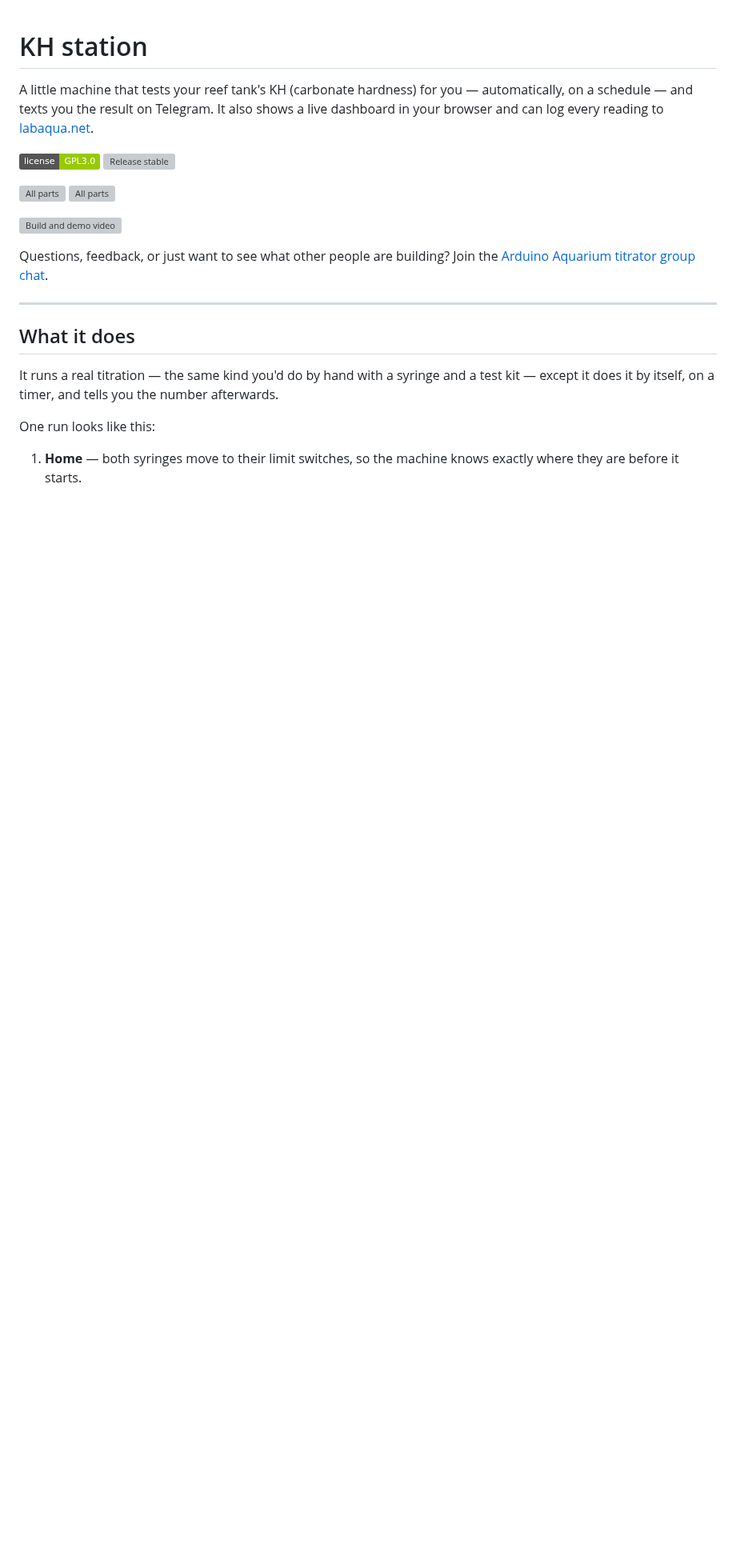
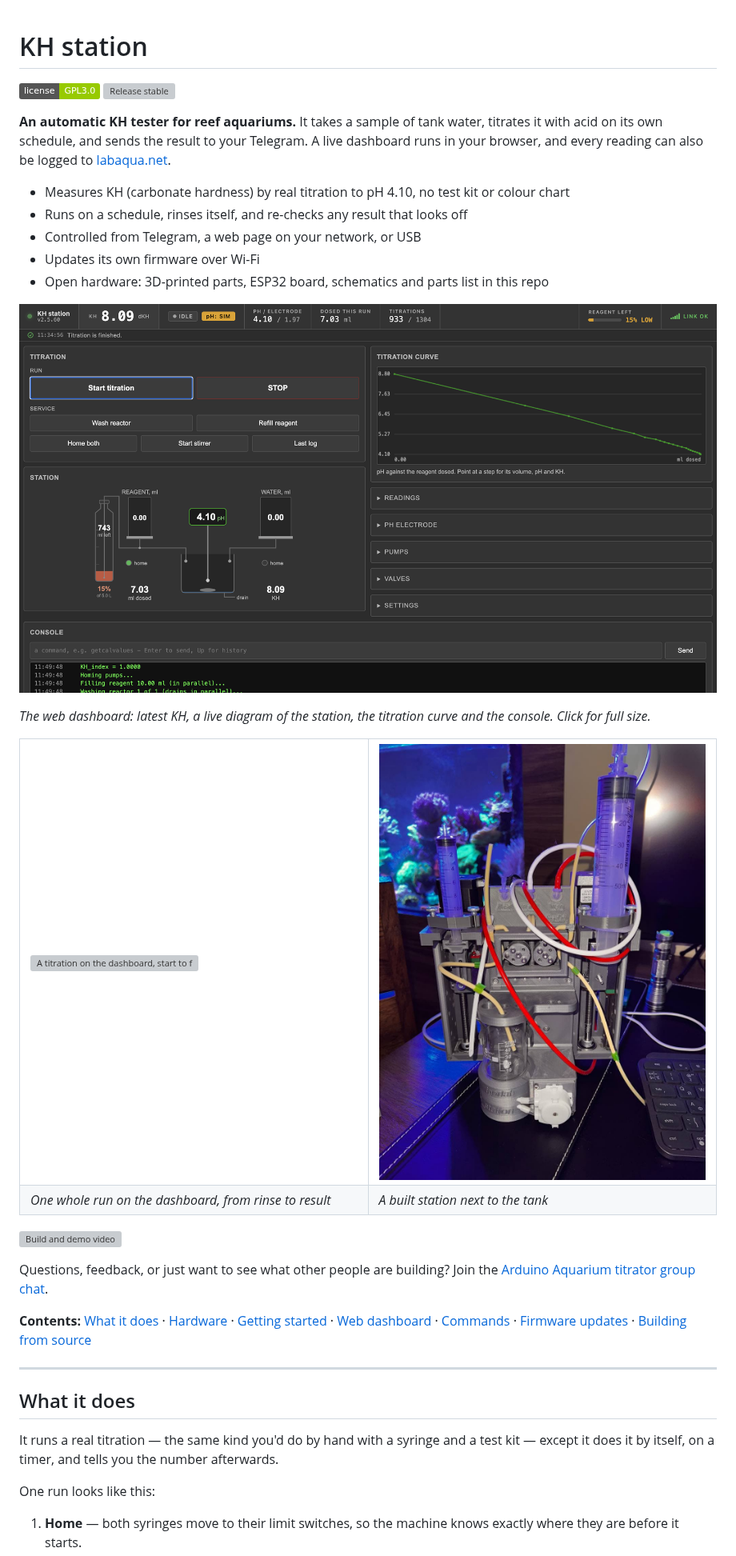
Before and after one commit to igorlab/KH_station, a Markdown page: README.md, the part around one of its changes. Shown at 80% size. Drawn GitHub-style; badges without logos; blank space fills up the shorter version; grey boxes are pictures that could not be loaded.

Commit message:
README: overview and screenshots first, labelled drawings of the station
Move the short description, the dashboard screenshot, the titration GIF and a
photo of a built station to the top, and the repository layout down next to
Building from source. Replace the two plain CAD renders with front and back
views that name each part.

Co-Authored-By: Claude Opus 5.5 <noreply@anthropic.com>
Claude-Session: https://claude.ai/code/session_01DMXPEafCmPnDZDJr4S11tz

```diff
--- a/README.md
+++ b/README.md
@@ -1,20 +1,48 @@
 # KH station
-
-A little machine that tests your reef tank's KH (carbonate hardness) for you —
-automatically, on a schedule — and texts you the result on Telegram. It also shows a
-live dashboard in your browser and can log every reading to
-[labaqua.net](https://labaqua.net/).
 
 ![License](https://img.shields.io/badge/license-GPL3.0-green)
 ![Release stable](https://badgen.net/github/release/igorlab/KH_station/stable)
 
-![All parts](Assembling/img/front1.jpg)
-![All parts](Assembling/img/back1.jpg)
+**An automatic KH tester for reef aquariums.** It takes a sample of tank water, titrates
+it with acid on its own schedule, and sends the result to your Telegram. A live
+dashboard runs in your browser, and every reading can also be logged to
+[labaqua.net](https://labaqua.net/).
+
+- Measures KH (carbonate hardness) by real titration to pH 4.10, no test kit or colour
+  chart
+- Runs on a schedule, rinses itself, and re-checks any result that looks off
+- Controlled from Telegram, a web page on your network, or USB
+- Updates its own firmware over Wi-Fi
+- Open hardware: 3D-printed parts, ESP32 board, schematics and parts list in this repo
+
+[<img src="UI.png" alt="The KH station web dashboard" width="900">](UI.png?raw=1)
+
+*The web dashboard: latest KH, a live diagram of the station, the titration curve and
+the console. Click for full size.*
+
+<table>
+<tr>
+<td width="50%"><img src="docs/kh-dashboard.gif" alt="A titration on the dashboard, start to finish"></td>
+<td width="50%"><img src="Assembling/img/1.jpg" alt="A built KH station next to a reef tank"></td>
+</tr>
+<tr>
+<td><em>One whole run on the dashboard, from rinse to result</em></td>
+<td><em>A built station next to the tank</em></td>
+</tr>
+</table>
 
 [![Build and demo video](https://markdown-videos.vercel.app/youtube/T8ol2PM2Kjg)](https://youtu.be/T8ol2PM2Kjg)
 
 Questions, feedback, or just want to see what other people are building? Join the
 [Arduino Aquarium titrator group chat](https://t.me/+Ad4m-7L7tV1lNGNi).
+
+**Contents:** [What it does](#what-it-does) ·
+[Hardware](#hardware) ·
+[Getting started](#getting-started) ·
+[Web dashboard](#web-dashboard) ·
+[Commands](#command-reference) ·
+[Firmware updates](#firmware-updates) ·
+[Building from source](#building-from-source)
 
 ---
 
```
Also changed, not shown: other parts of README.md (+19 -18 lines), docs/station-back.jpg (added), docs/station-front.jpg (added).
